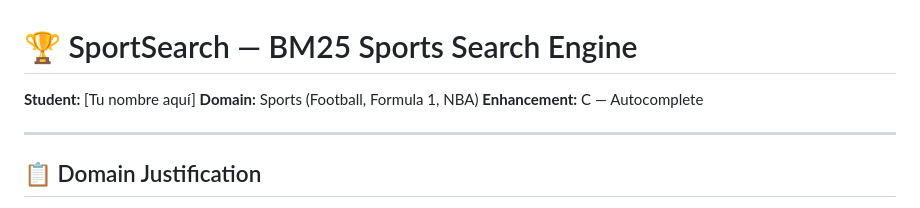
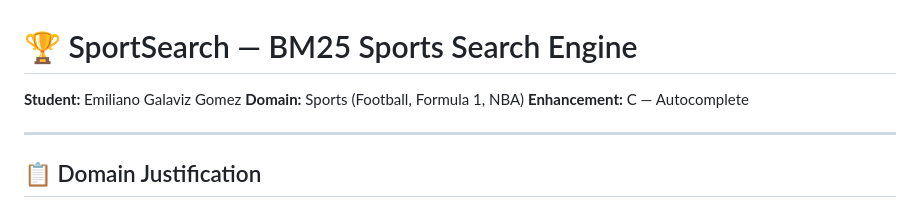
Before and after one commit to emilianogalaviz/sportsSearch, a Markdown page: README.md, the part around the change. Rendered like a GitHub page.

```diff
--- a/README.md
+++ b/README.md
@@ -1,6 +1,6 @@
 # 🏆 SportSearch — BM25 Sports Search Engine
 
-**Student:** [Tu nombre aquí]
+**Student:** Emiliano Galaviz Gomez
 **Domain:** Sports (Football, Formula 1, NBA)
 **Enhancement:** C — Autocomplete
 
```
